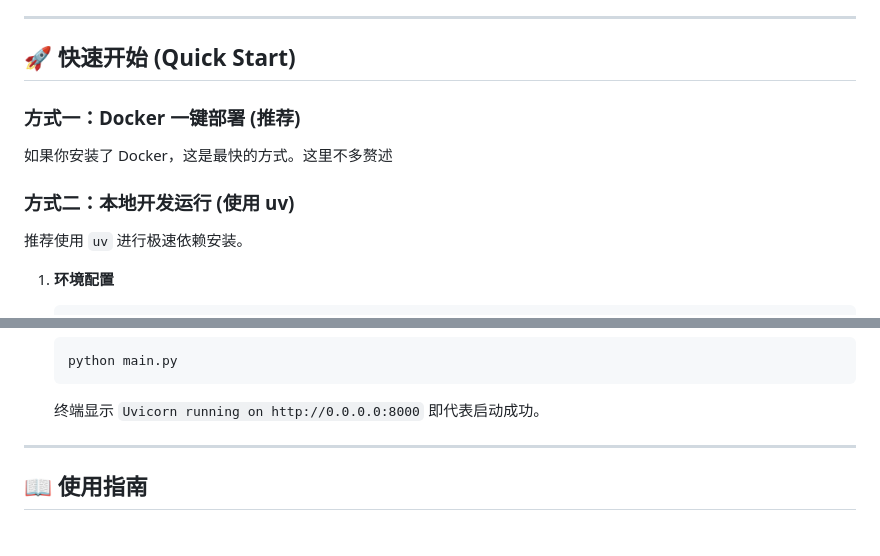
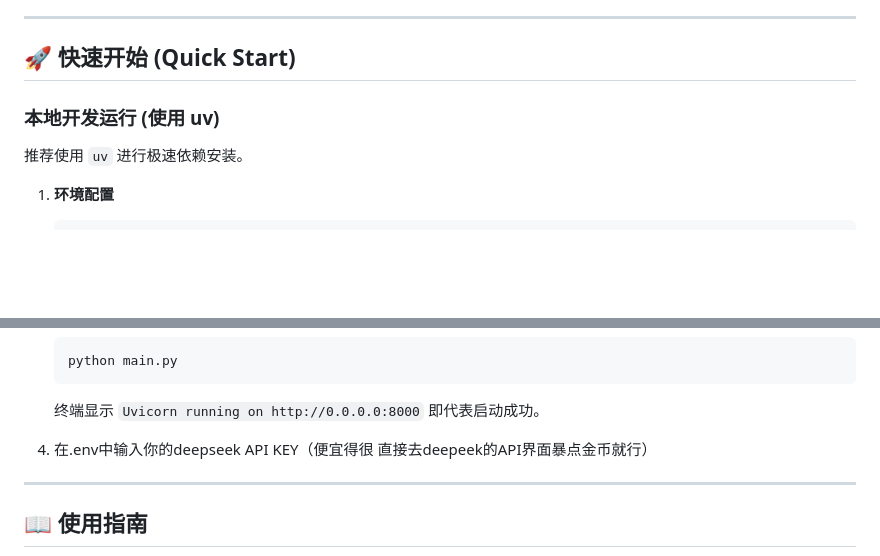
Before and after one commit to TomoriNaoiy/YUIS-, a Markdown page: README.md, 2 parts joined by grey strips. Drawn GitHub-style; blank space fills up the shorter version.

````diff
--- a/README.md
+++ b/README.md
@@ -45,11 +45,9 @@
 
 ## 🚀 快速开始 (Quick Start)
 
-### 方式一：Docker 一键部署 (推荐)
 
-如果你安装了 Docker，这是最快的方式。这里不多赘述
 
-### 方式二：本地开发运行 (使用 uv)
+### 本地开发运行 (使用 uv)
 
 推荐使用 `uv` 进行极速依赖安装。
 
@@ -74,6 +72,8 @@
     python main.py
     ```
     终端显示 `Uvicorn running on http://0.0.0.0:8000` 即代表启动成功。
+
+4. 在.env中输入你的deepseek API KEY（便宜得很 直接去deepeek的API界面暴点金币就行）
 
 ---
 
````
